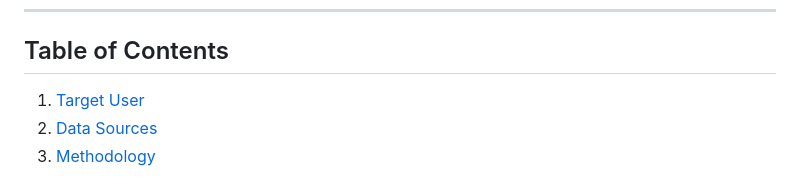
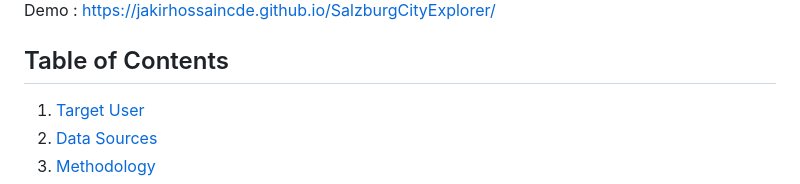
Before and after one commit to JakirHossainCDE/SalzburgCityExplorer, a Markdown page: README.md, the part around one of its changes. Drawn GitHub-style.

```diff
--- a/README.md
+++ b/README.md
@@ -6,4 +7,5 @@ This project delivers an interactive web map focused on the city of Salzburg, Au
 
+Demo : https://jakirhossaincde.github.io/SalzburgCityExplorer/
 ## Table of Contents
 
 1. [Target User](#1-target-user)
```
Also changed, not shown: other parts of README.md (+1 -0 lines).
